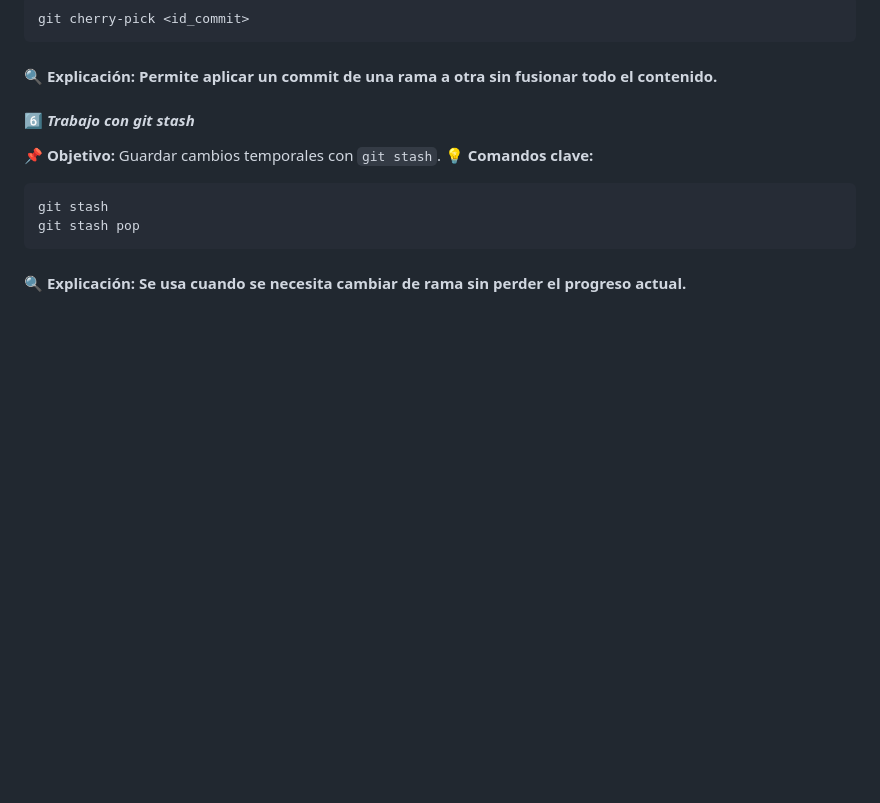
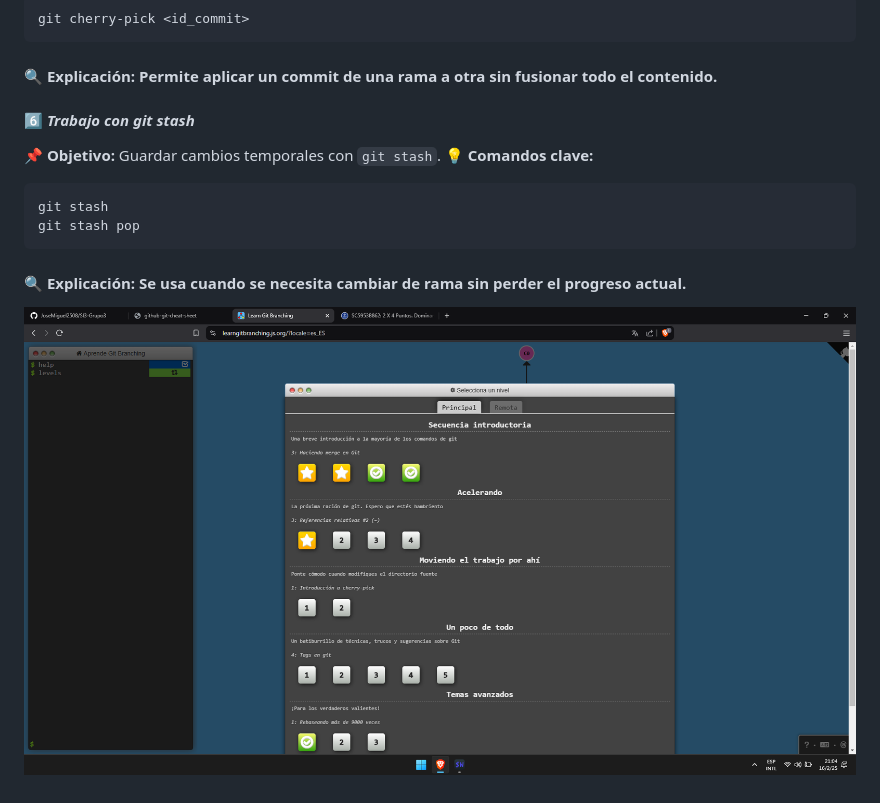
Before and after one commit to JoseMiguel2508/SI3-Grupo3, a Markdown page: YoryoDev/README.md, the part around the change. Rendered like a GitHub page; blank space fills up the shorter version.

Commit message:
Actualizando readme imagen

````diff
--- a/YoryoDev/README.md
+++ b/YoryoDev/README.md
@@ -103,3 +103,5 @@ git stash
 git stash pop
 ```
 #### 🔍 **Explicación:** Se usa cuando se necesita cambiar de rama sin perder el progreso actual.
+
+![learngitbranching](img/img1.png)
````
